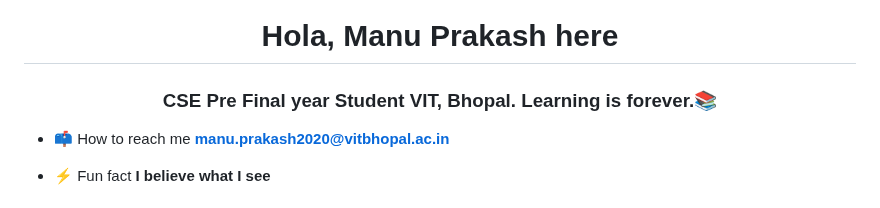
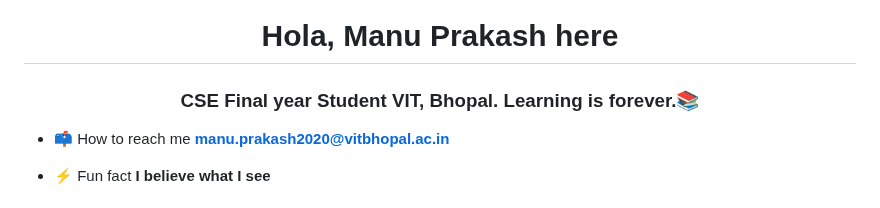
Before and after one commit to manu-prakash-choudhary/manu-prakash-choudhary, a Markdown page: README.md, the part around the change. GitHub-like rendering.

```diff
--- a/README.md
+++ b/README.md
@@ -1,5 +1,6 @@
 <h1 align="center">Hola, Manu Prakash here</h1>
-<h3 align="center">CSE Pre Final year Student VIT, Bhopal. Learning is forever.📚</h3>
+<h3 align="center">CSE Final year Student VIT, Bhopal. Learning is forever.📚</h3>
+
 
 
 - 📫 How to reach me **manu.prakash2020@vitbhopal.ac.in**
```
